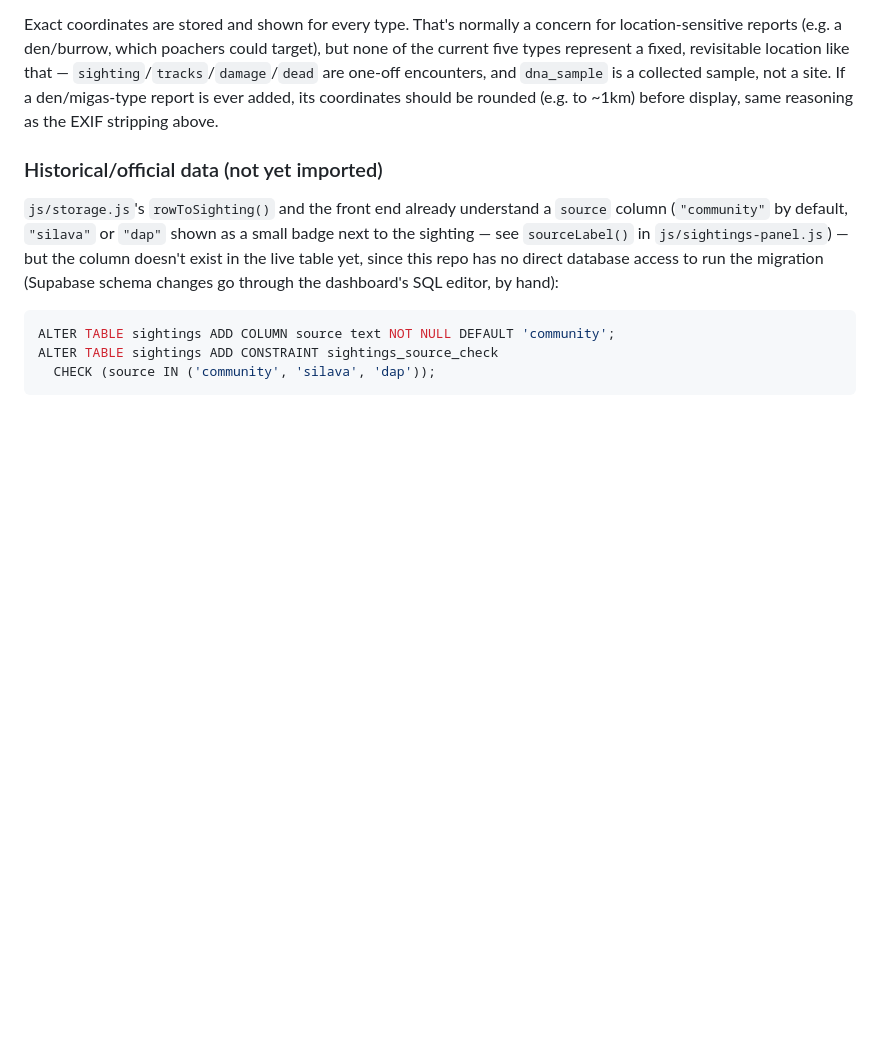
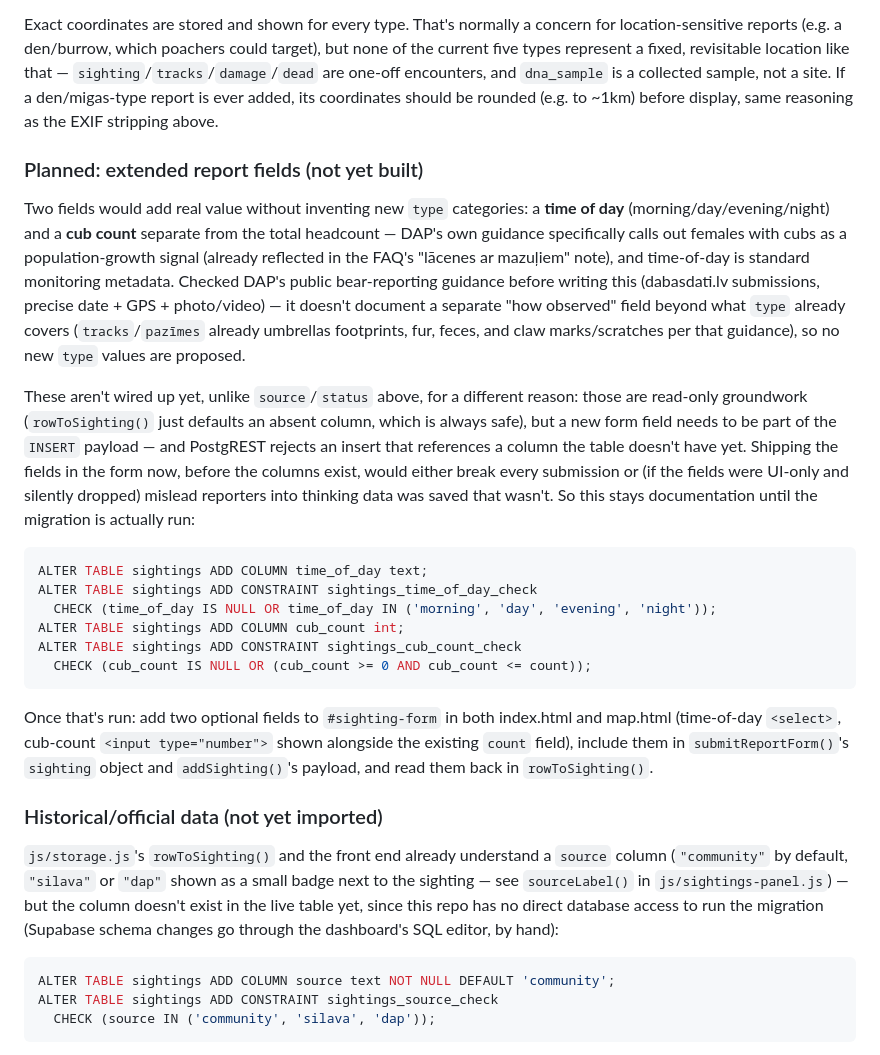
Before and after one commit to VitaliyIvanov11/Lacupedas, a Markdown page: README.md, the part around the change. Drawn GitHub-style; blank space fills up the shorter version.

Commit message:
Section 4: document time-of-day + cub-count fields (blocked on migration)
Verified DAP's actual public bear-reporting guidance before writing
this rather than guessing at "official categories" -- it doesn't
define a separate observation-method field beyond what the existing
type taxonomy already covers, so no new type values are proposed.
Time-of-day and a cub-count separate from the total headcount are
genuinely useful additions, but unlike source/status they can't be
groundworked read-only-safe: a new form field has to be in the INSERT
payload, and PostgREST rejects inserts against columns that don't
exist yet. Shipping the UI before the migration would either break
submissions or silently drop data reporters thought was saved -- so
this stays documented (schema + exact wiring plan) until the columns
are added by hand.

Co-Authored-By: Claude Sonnet 5 <noreply@anthropic.com>

````diff
--- a/README.md
+++ b/README.md
@@ -129,6 +129,44 @@ revisitable location like that — `sighting`/`tracks`/`damage`/`dead` are
 one-off encounters, and `dna_sample` is a collected sample, not a site. If
 a den/migas-type report is ever added, its coordinates should be rounded
 (e.g. to ~1km) before display, same reasoning as the EXIF stripping above.
+
+### Planned: extended report fields (not yet built)
+
+Two fields would add real value without inventing new `type` categories:
+a **time of day** (morning/day/evening/night) and a **cub count** separate
+from the total headcount — DAP's own guidance specifically calls out
+females with cubs as a population-growth signal (already reflected in the
+FAQ's "lācenes ar mazuļiem" note), and time-of-day is standard monitoring
+metadata. Checked DAP's public bear-reporting guidance before writing this
+(dabasdati.lv submissions, precise date + GPS + photo/video) — it doesn't
+document a separate "how observed" field beyond what `type` already covers
+(`tracks`/`pazīmes` already umbrellas footprints, fur, feces, and claw
+marks/scratches per that guidance), so no new `type` values are proposed.
+
+These aren't wired up yet, unlike `source`/`status` above, for a different
+reason: those are read-only groundwork (`rowToSighting()` just defaults an
+absent column, which is always safe), but a new form field needs to be
+part of the `INSERT` payload — and PostgREST rejects an insert that
+references a column the table doesn't have yet. Shipping the fields in
+the form now, before the columns exist, would either break every
+submission or (if the fields were UI-only and silently dropped) mislead
+reporters into thinking data was saved that wasn't. So this stays
+documentation until the migration is actually run:
+
+```sql
+ALTER TABLE sightings ADD COLUMN time_of_day text;
+ALTER TABLE sightings ADD CONSTRAINT sightings_time_of_day_check
+  CHECK (time_of_day IS NULL OR time_of_day IN ('morning', 'day', 'evening', 'night'));
+ALTER TABLE sightings ADD COLUMN cub_count int;
+ALTER TABLE sightings ADD CONSTRAINT sightings_cub_count_check
+  CHECK (cub_count IS NULL OR (cub_count >= 0 AND cub_count <= count));
+```
+
+Once that's run: add two optional fields to `#sighting-form` in both
+index.html and map.html (time-of-day `<select>`, cub-count `<input
+type="number">` shown alongside the existing `count` field), include them
+in `submitReportForm()`'s `sighting` object and `addSighting()`'s payload,
+and read them back in `rowToSighting()`.
 
 ### Historical/official data (not yet imported)
 
````
